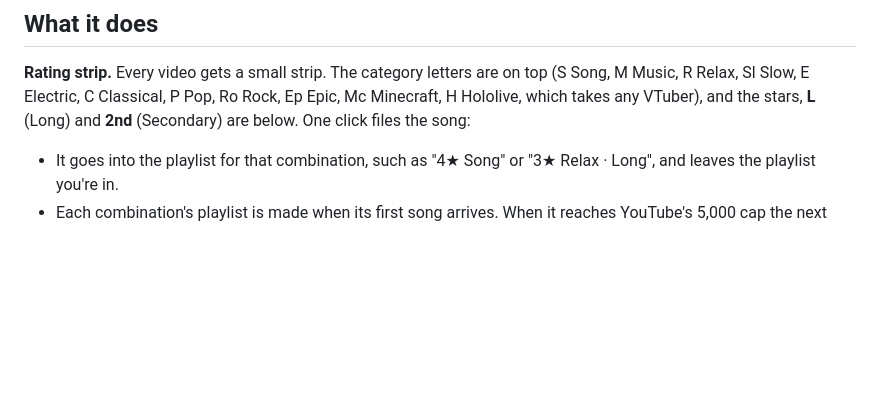
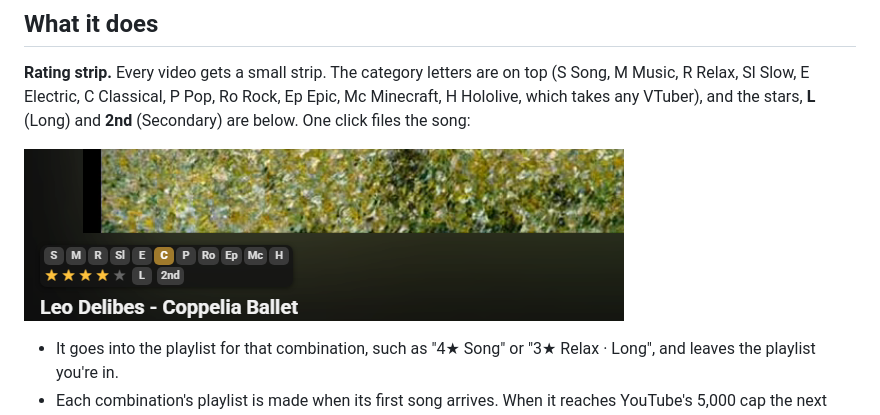
Before and after one commit to ProJ-Yeet/yt-channel-playlist-collector, a Markdown page: README.md, the part around the change. GitHub-like rendering; pictures changed too: docs/rating-strip.png (added); blank space fills up the shorter version.

Commit message:
README: screenshot of the rating strip
Co-Authored-By: Claude Opus 5.5 <noreply@anthropic.com>

```diff
--- a/README.md
+++ b/README.md
@@ -47,6 +47,9 @@ keys or quotas.
 M Music, R Relax, Sl Slow, E Electric, C Classical, P Pop, Ro Rock, Ep Epic, Mc Minecraft,
 H Hololive, which takes any VTuber), and the stars, **L** (Long) and **2nd** (Secondary) are below. One click files the
 song:
+
+![Rating strip under a video: category letters on top, stars and flairs below](docs/rating-strip.png)
+
 
 - It goes into the playlist for that combination, such as "4★ Song" or "3★ Relax · Long", and
   leaves the playlist you're in.
```
